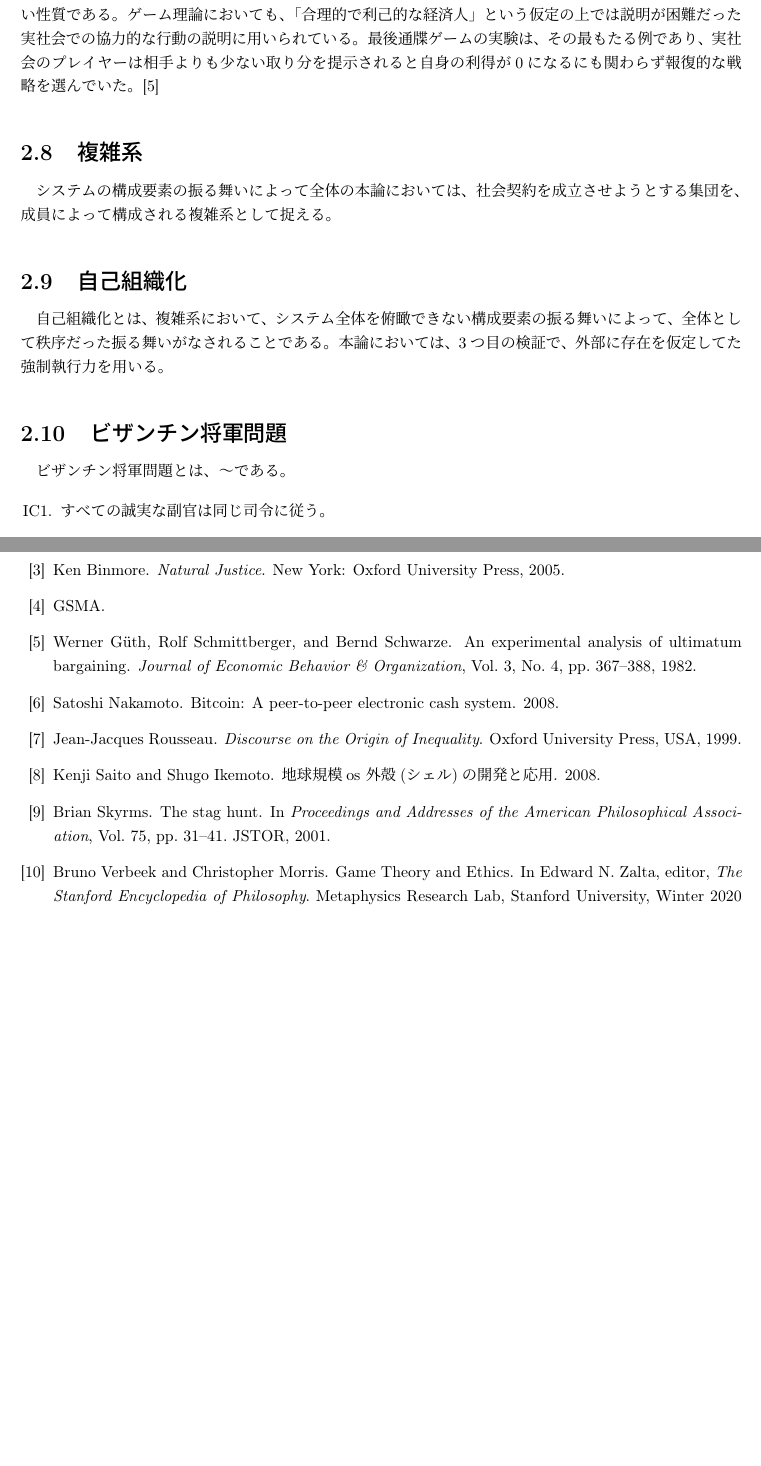
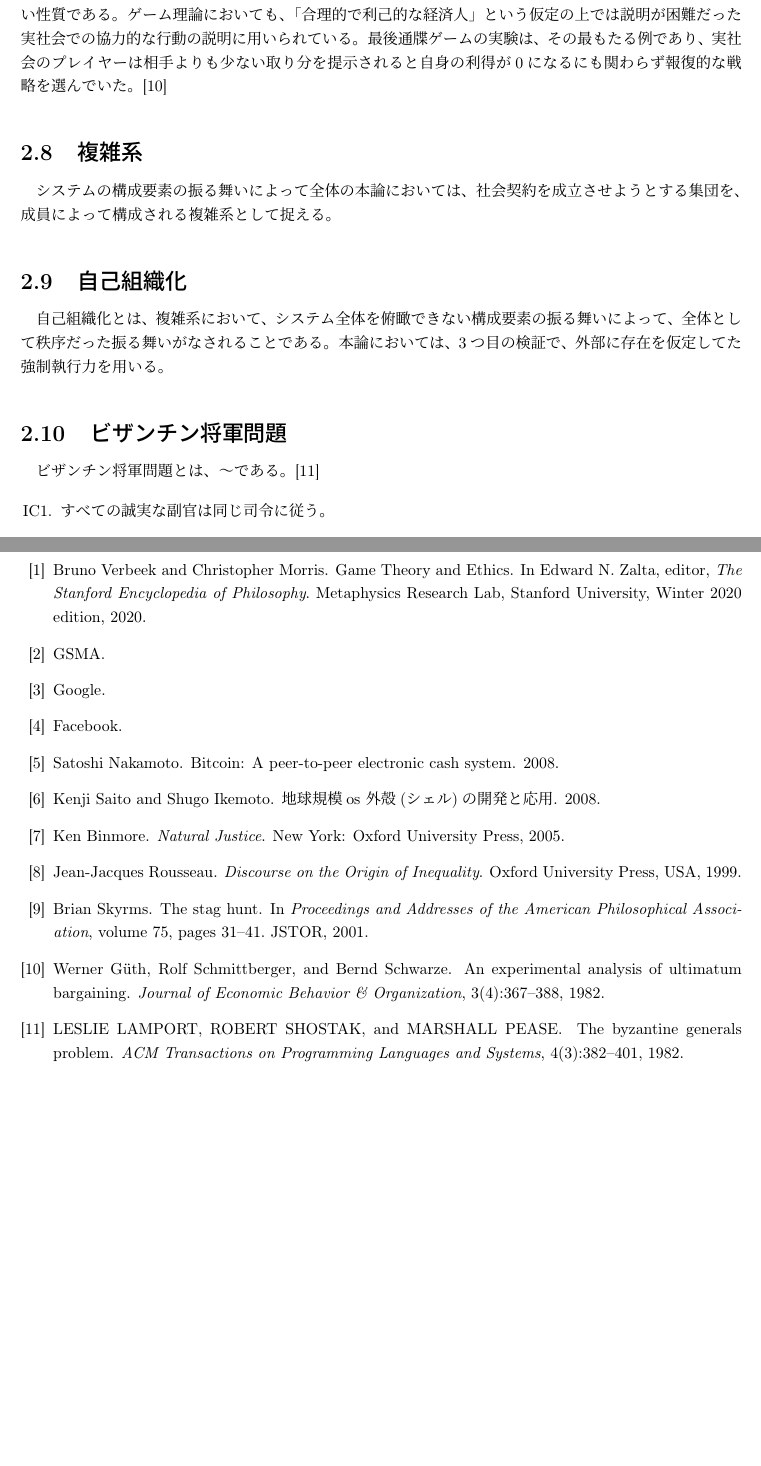
Before and after one commit to nontangent/social-contract, a LaTeX document (paper/src/index.tex, which reads paper/src/02_background/index.tex, paper/src/bibliography.bib): two parts of pages 9 and 38 of 38, joined at a grey line, cut so that both start at the same text, the shorter picture padded with empty space. Compiled offline with upLaTeX and dvipdfmx.

Commit message:
add reference

```diff
--- a/paper/src/02_background/index.tex
+++ b/paper/src/02_background/index.tex
@@ -44,7 +44,7 @@
 本論においては、3つ目の検証で、外部に存在を仮定してた強制執行力を用いる。
 
 \section{ビザンチン将軍問題}
-ビザンチン将軍問題とは、〜である。
+ビザンチン将軍問題とは、〜である。\cite{lamport1982}
 
 \begin{itemize}
   \item[IC1.] すべての誠実な副官は同じ司令に従う。
--- a/paper/src/bibliography.bib
+++ b/paper/src/bibliography.bib
@@ -130,3 +130,13 @@
   year={2020},
   publisher={Library of Alexandria}
 }
+
+@article{lamport1982,
+  title={The Byzantine Generals Problem},
+  author={LAMPORT, LESLIE and SHOSTAK, ROBERT and PEASE, MARSHALL},
+  journal={ACM Transactions on Programming Languages and Systems},
+  volume={4},
+  number={3},
+  pages={382--401},
+  year={1982}
+}
```
Also changed, not shown: paper/src/index.tex (+1 -1 lines), paper/src/index.pdf.
